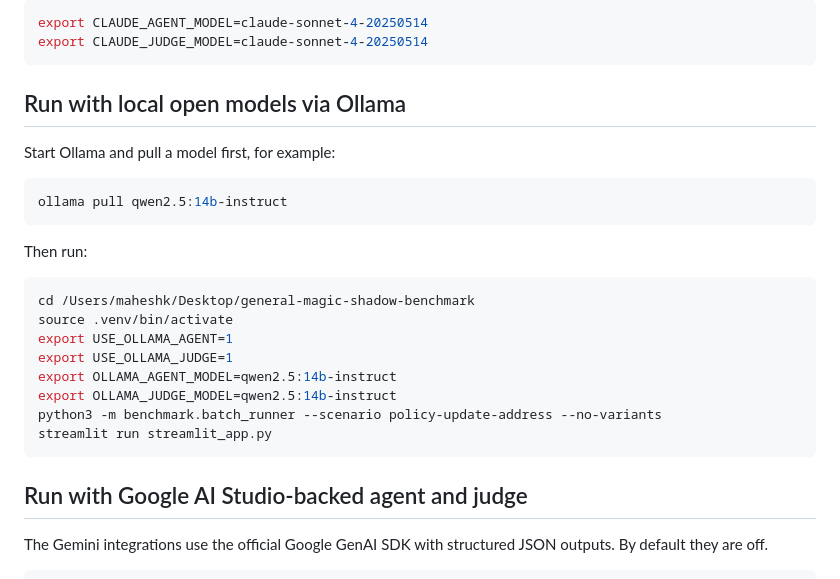
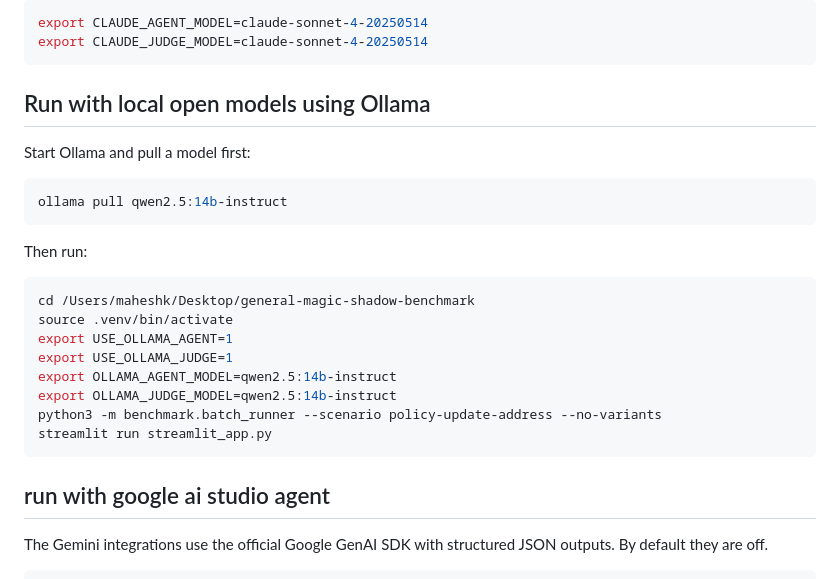
Before and after one commit to MK-523/general-magic-shadow-benchmark, a Markdown page: README.md, the part around one of its changes. Rendered like a GitHub page.

````diff
--- a/README.md
+++ b/README.md
@@ -77,9 +76,9 @@ export CLAUDE_AGENT_MODEL=claude-sonnet-4-20250514
 export CLAUDE_JUDGE_MODEL=claude-sonnet-4-20250514
 ```
 
-## Run with local open models via Ollama
+## Run with local open models using Ollama
 
-Start Ollama and pull a model first, for example:
+Start Ollama and pull a model first:
 
 ```bash
 ollama pull qwen2.5:14b-instruct
@@ -98,7 +97,7 @@ python3 -m benchmark.batch_runner --scenario policy-update-address --no-variants
 streamlit run streamlit_app.py
 ```
 
-## Run with Google AI Studio-backed agent and judge
+## run with google ai studio agent
 
 The Gemini integrations use the official Google GenAI SDK with structured JSON outputs. By default they are off.
 
````
Also changed, not shown: other parts of README.md (+11 -25 lines).
